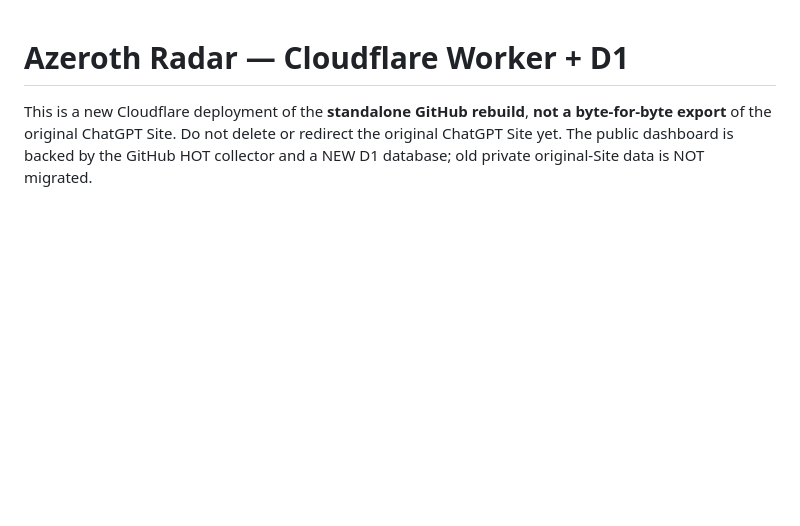
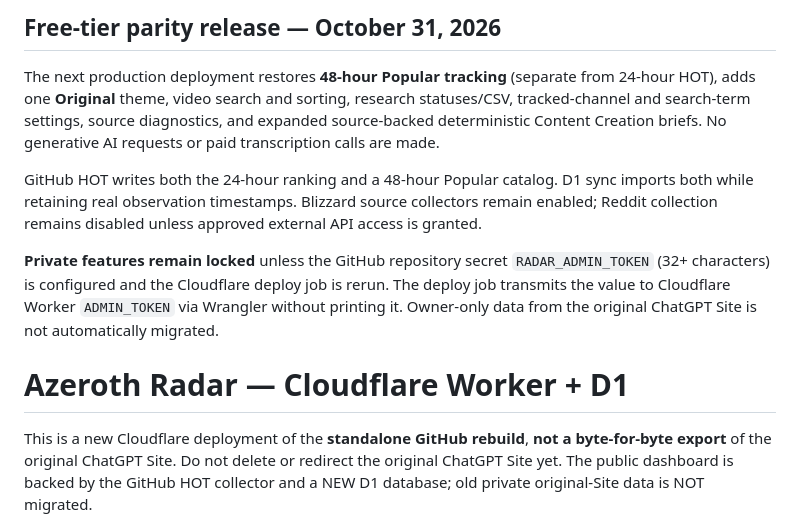
Before and after one commit to GorthaxWarcryer/Radar, a Markdown page: cloudflare/README.md, the part around the change. Rendered like a GitHub page; blank space fills up the shorter version.

Commit message:
[deploy] Publish free-tier parity improvements: 48h Popular, original theme, research Settings and diagnostics

```diff
--- a/cloudflare/README.md
+++ b/cloudflare/README.md
@@ -1,3 +1,11 @@
+## Free-tier parity release — October 31, 2026
+
+The next production deployment restores **48-hour Popular tracking** (separate from 24-hour HOT), adds one **Original** theme, video search and sorting, research statuses/CSV, tracked-channel and search-term settings, source diagnostics, and expanded source-backed deterministic Content Creation briefs. No generative AI requests or paid transcription calls are made.
+
+GitHub HOT writes both the 24-hour ranking and a 48-hour Popular catalog. D1 sync imports both while retaining real observation timestamps. Blizzard source collectors remain enabled; Reddit collection remains disabled unless approved external API access is granted.
+
+**Private features remain locked** unless the GitHub repository secret `RADAR_ADMIN_TOKEN` (32+ characters) is configured and the Cloudflare deploy job is rerun. The deploy job transmits the value to Cloudflare Worker `ADMIN_TOKEN` via Wrangler without printing it. Owner-only data from the original ChatGPT Site is not automatically migrated.
+
 # Azeroth Radar — Cloudflare Worker + D1
 
 This is a new Cloudflare deployment of the **standalone GitHub rebuild**, **not a byte-for-byte export** of the original ChatGPT Site. Do not delete or redirect the original ChatGPT Site yet. The public dashboard is backed by the GitHub HOT collector and a NEW D1 database; old private original-Site data is NOT migrated.
```
